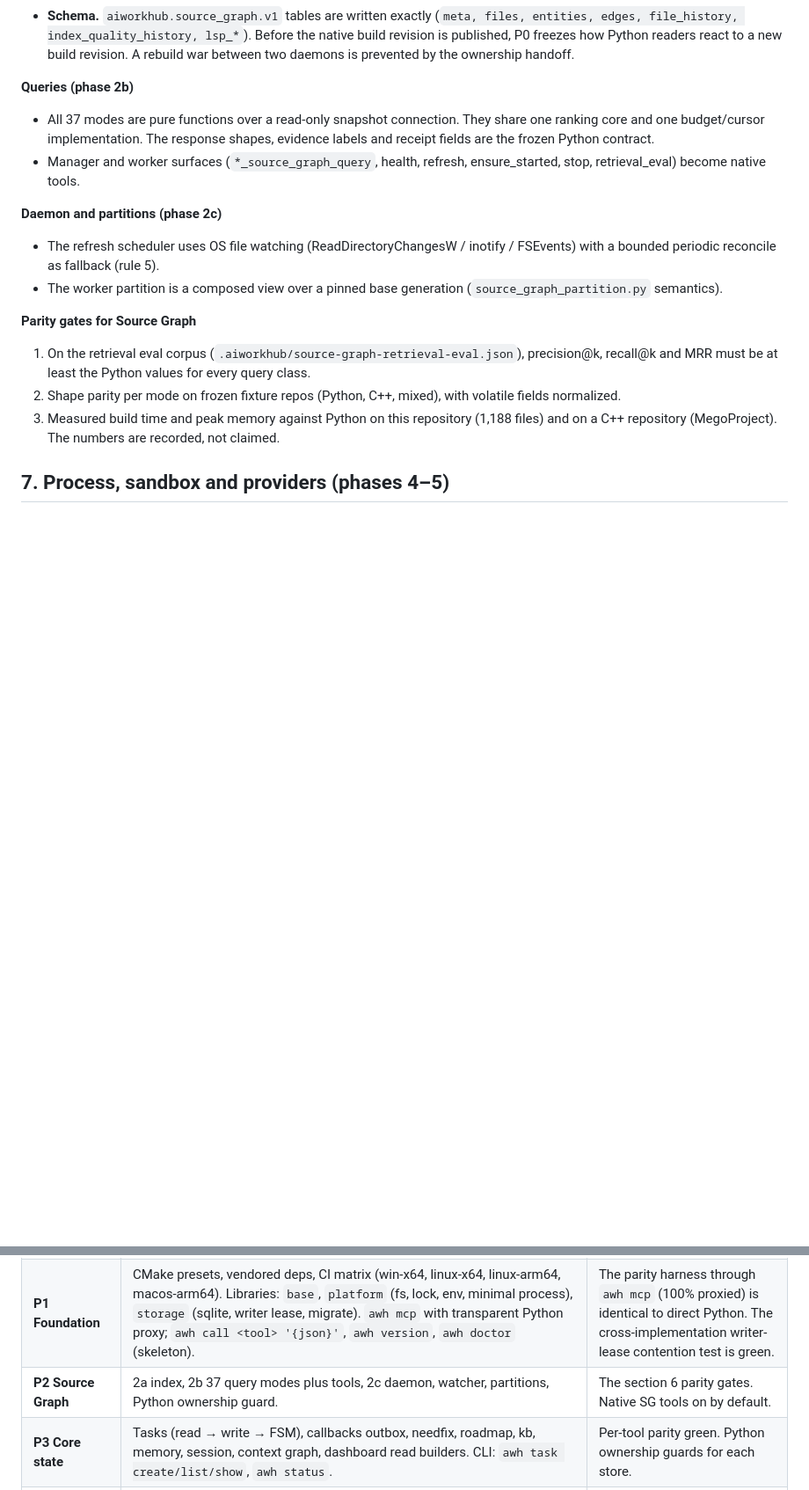
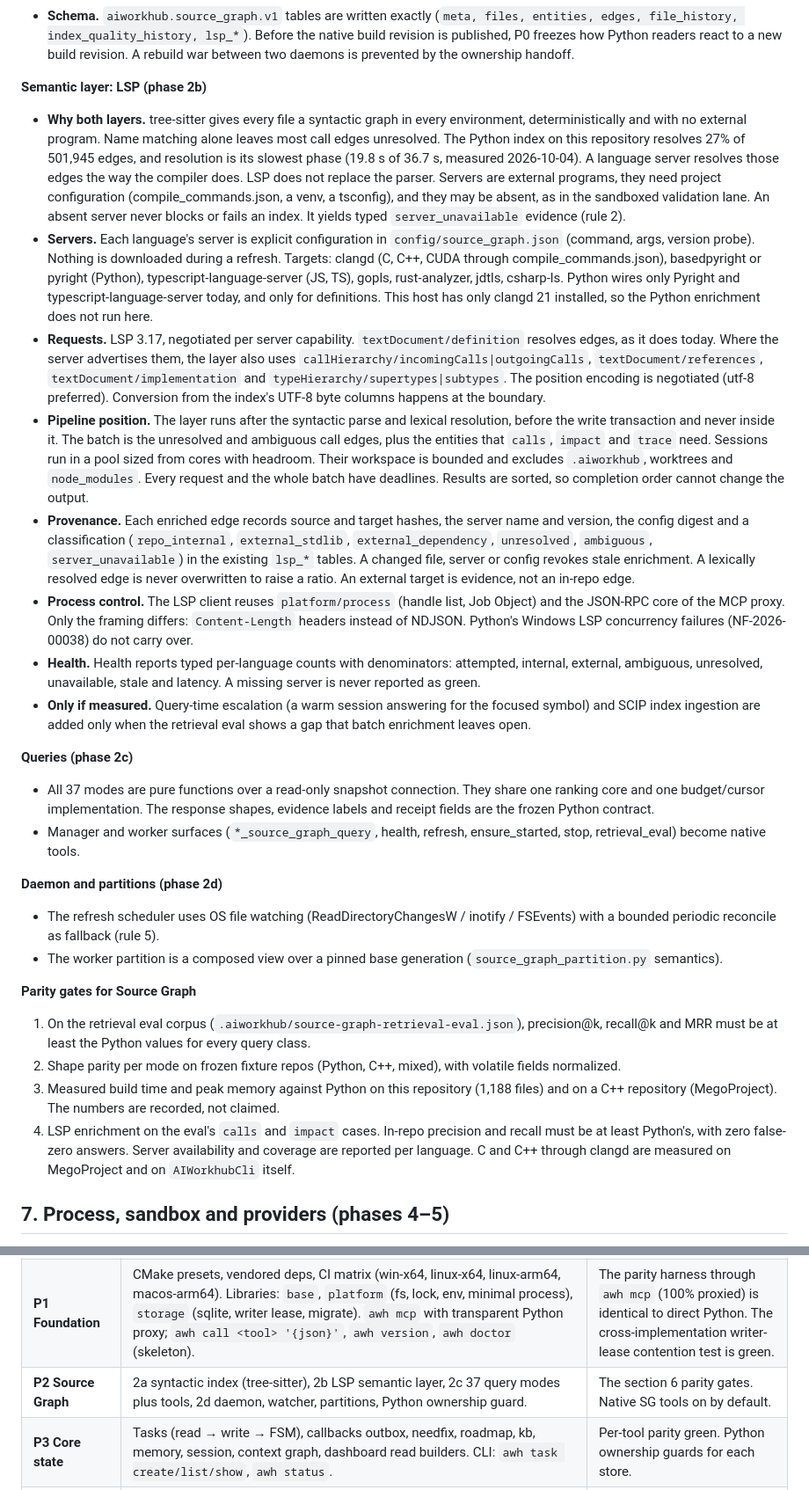
Before and after one commit to shrec/AIWorkHub, a Markdown page: AIWorkhubCli/ARCHITECTURE.md, 2 parts joined by grey strips. Shown at 88% size. Drawn GitHub-style; blank space fills up the shorter version.

Commit message:
docs(awh): make LSP a first-class Source Graph semantic layer
tree-sitter stays the always-available syntactic index; language servers
(clangd, pyright, typescript-language-server, gopls, rust-analyzer, ...)
resolve the call edges name matching leaves open, with typed
server_unavailable evidence when a server is absent. Adds phase 2b,
renumbers queries/daemon to 2c/2d and adds an LSP parity gate.

Co-Authored-By: Claude Opus 5.5 (1M context) <noreply@anthropic.com>

```diff
--- a/AIWorkhubCli/ARCHITECTURE.md
+++ b/AIWorkhubCli/ARCHITECTURE.md
@@ -202,14 +202,65 @@ The goal is the same answers (or better), measured, in a fraction of the time.
   readers react to a new build revision. A rebuild war between two daemons is
   prevented by the ownership handoff.
 
-**Queries (phase 2b)**
+**Semantic layer: LSP (phase 2b)**
+- **Why both layers.** tree-sitter gives every file a syntactic graph in every
+  environment, deterministically and with no external program. Name matching
+  alone leaves most call edges unresolved. The Python index on this repository
+  resolves 27% of 501,945 edges, and resolution is its slowest phase (19.8 s
+  of 36.7 s, measured 2026-10-04). A language server resolves those edges the
+  way the compiler does. LSP does not replace the parser. Servers are external
+  programs, they need project configuration (compile_commands.json, a venv, a
+  tsconfig), and they may be absent, as in the sandboxed validation lane. An
+  absent server never blocks or fails an index. It yields typed
+  `server_unavailable` evidence (rule 2).
+- **Servers.** Each language's server is explicit configuration in
+  `config/source_graph.json` (command, args, version probe). Nothing is
+  downloaded during a refresh. Targets: clangd (C, C++, CUDA through
+  compile_commands.json), basedpyright or pyright (Python),
+  typescript-language-server (JS, TS), gopls, rust-analyzer, jdtls, csharp-ls.
+  Python wires only Pyright and typescript-language-server today, and only for
+  definitions. This host has only clangd 21 installed, so the Python
+  enrichment does not run here.
+- **Requests.** LSP 3.17, negotiated per server capability.
+  `textDocument/definition` resolves edges, as it does today. Where the server
+  advertises them, the layer also uses `callHierarchy/incomingCalls|outgoingCalls`,
+  `textDocument/references`, `textDocument/implementation` and
+  `typeHierarchy/supertypes|subtypes`. The position encoding is negotiated
+  (utf-8 preferred). Conversion from the index's UTF-8 byte columns happens at
+  the boundary.
+- **Pipeline position.** The layer runs after the syntactic parse and lexical
+  resolution, before the write transaction and never inside it. The batch is
+  the unresolved and ambiguous call edges, plus the entities that `calls`,
+  `impact` and `trace` need. Sessions run in a pool sized from cores with
+  headroom. Their workspace is bounded and excludes `.aiworkhub`, worktrees
+  and `node_modules`. Every request and the whole batch have deadlines. Results
+  are sorted, so completion order cannot change the output.
+- **Provenance.** Each enriched edge records source and target hashes, the
+  server name and version, the config digest and a classification
+  (`repo_internal`, `external_stdlib`, `external_dependency`, `unresolved`,
+  `ambiguous`, `server_unavailable`) in the existing `lsp_*` tables. A changed
+  file, server or config revokes stale enrichment. A lexically resolved edge is
+  never overwritten to raise a ratio. An external target is evidence, not an
+  in-repo edge.
+- **Process control.** The LSP client reuses `platform/process` (handle list,
+  Job Object) and the JSON-RPC core of the MCP proxy. Only the framing differs:
+  `Content-Length` headers instead of NDJSON. Python's Windows LSP concurrency
+  failures (NF-2026-00038) do not carry over.
+- **Health.** Health reports typed per-language counts with denominators:
+  attempted, internal, external, ambiguous, unresolved, unavailable, stale and
+  latency. A missing server is never reported as green.
+- **Only if measured.** Query-time escalation (a warm session answering for
+  the focused symbol) and SCIP index ingestion are added only when the
+  retrieval eval shows a gap that batch enrichment leaves open.
+
+**Queries (phase 2c)**
 - All 37 modes are pure functions over a read-only snapshot connection. They share one
   ranking core and one budget/cursor implementation. The response shapes, evidence
   labels and receipt fields are the frozen Python contract.
 - Manager and worker surfaces (`*_source_graph_query`, health, refresh,
   ensure_started, stop, retrieval_eval) become native tools.
 
-**Daemon and partitions (phase 2c)**
+**Daemon and partitions (phase 2d)**
 - The refresh scheduler uses OS file watching (ReadDirectoryChangesW / inotify /
   FSEvents) with a bounded periodic reconcile as fallback (rule 5).
 - The worker partition is a composed view over a pinned base generation
@@ -222,6 +273,10 @@ The goal is the same answers (or better), measured, in a fraction of the time.
    with volatile fields normalized.
 3. Measured build time and peak memory against Python on this repository (1,188
    files) and on a C++ repository (MegoProject). The numbers are recorded, not claimed.
+4. LSP enrichment on the eval's `calls` and `impact` cases. In-repo precision
+   and recall must be at least Python's, with zero false-zero answers. Server
+   availability and coverage are reported per language. C and C++ through
+   clangd are measured on MegoProject and on `AIWorkhubCli` itself.
 
 ## 7. Process, sandbox and providers (phases 4–5)
 
@@ -249,7 +304,7 @@ The goal is the same answers (or better), measured, in a fraction of the time.
 |---|---|---|
 | **P0 Spec freeze** | Contract artifacts in `AIWorkhubCli/contracts/`: all tool schemas plus fingerprints, `sqlite_master` of every store, task FSM table, lock-file protocol (exact primitives/ranges), env contract, Source Graph reader revision behavior. Black-box **MCP record/replay parity harness** with a parameterized server command and volatile-field normalization (generalizes `tests/mcp_stdio_client_smoke.py` C1–C6). | Harness runs green Python-vs-Python on fixture repos. Contracts regenerate deterministically. |
 | **P1 Foundation** | CMake presets, vendored deps, CI matrix (win-x64, linux-x64, linux-arm64, macos-arm64). Libraries: `base`, `platform` (fs, lock, env, minimal process), `storage` (sqlite, writer lease, migrate). `awh mcp` with transparent Python proxy; `awh call <tool> '{json}'`, `awh version`, `awh doctor` (skeleton). | The parity harness through `awh mcp` (100% proxied) is identical to direct Python. The cross-implementation writer-lease contention test is green. |
-| **P2 Source Graph** | 2a index, 2b 37 query modes plus tools, 2c daemon, watcher, partitions, Python ownership guard. | The section 6 parity gates. Native SG tools on by default. |
+| **P2 Source Graph** | 2a syntactic index (tree-sitter), 2b LSP semantic layer, 2c 37 query modes plus tools, 2d daemon, watcher, partitions, Python ownership guard. | The section 6 parity gates. Native SG tools on by default. |
 | **P3 Core state** | Tasks (read → write → FSM), callbacks outbox, needfix, roadmap, kb, memory, session, context graph, dashboard read builders. CLI: `awh task create/list/show`, `awh status`. | Per-tool parity green. Python ownership guards for each store. |
 | **P4 Runtime and providers** | Process tree control, env-block builder, sandbox, providers (claude, codex, opencode, copilot, vscode_lm spool), routing/workforce/admission. CLI: `awh agent list/doctor/run`. | Native end-to-end smoke per provider per OS. Cancellation leaves no orphan processes (tested). |
 | **P5 Workspace and verify** | Worktree manager, provisioning (content-addressed templates, M20), diff collector, validation runner, evidence, review/quality gates, semantic edit. CLI: `awh verify/review/promote`, `awh task run/cancel`. | The accept/reject flow on a real card is identical to Python. |
```
